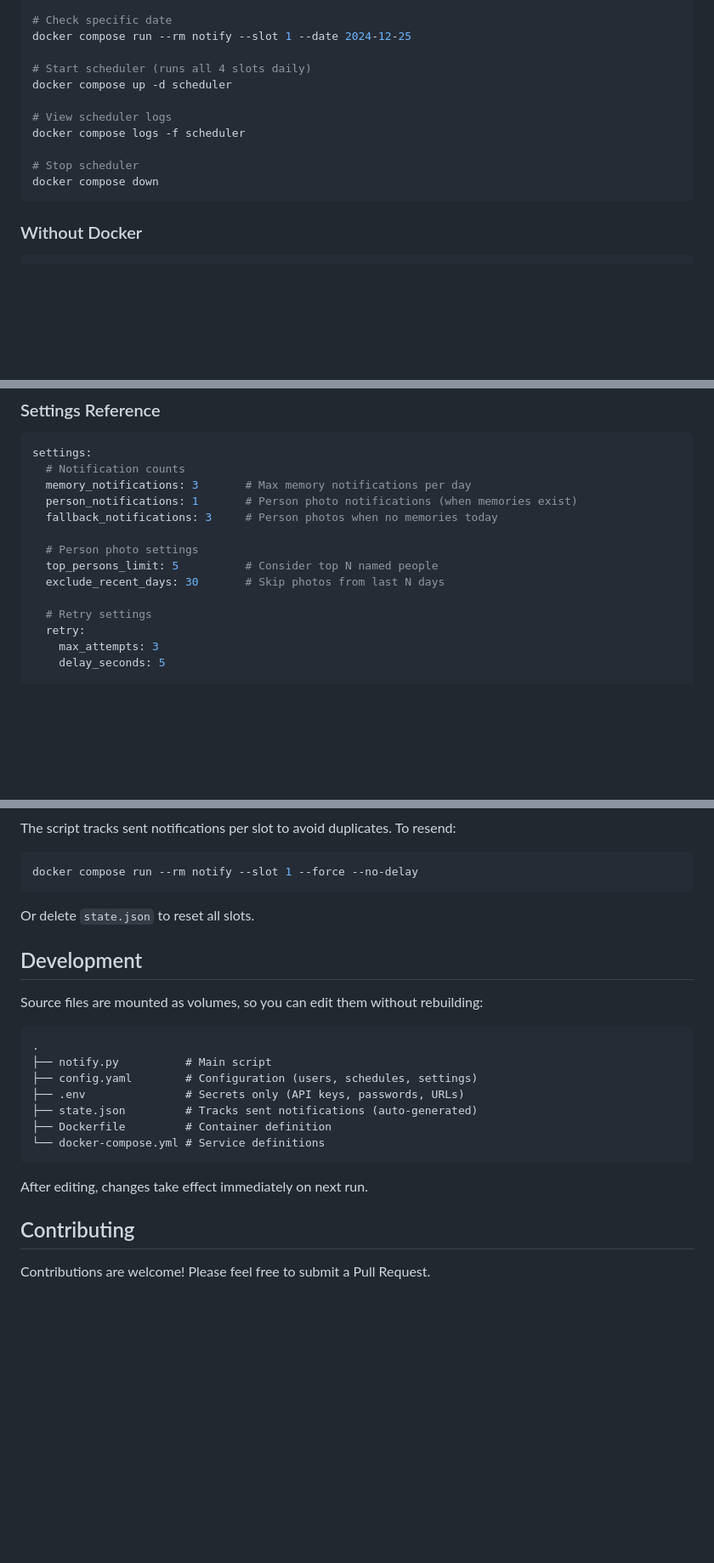
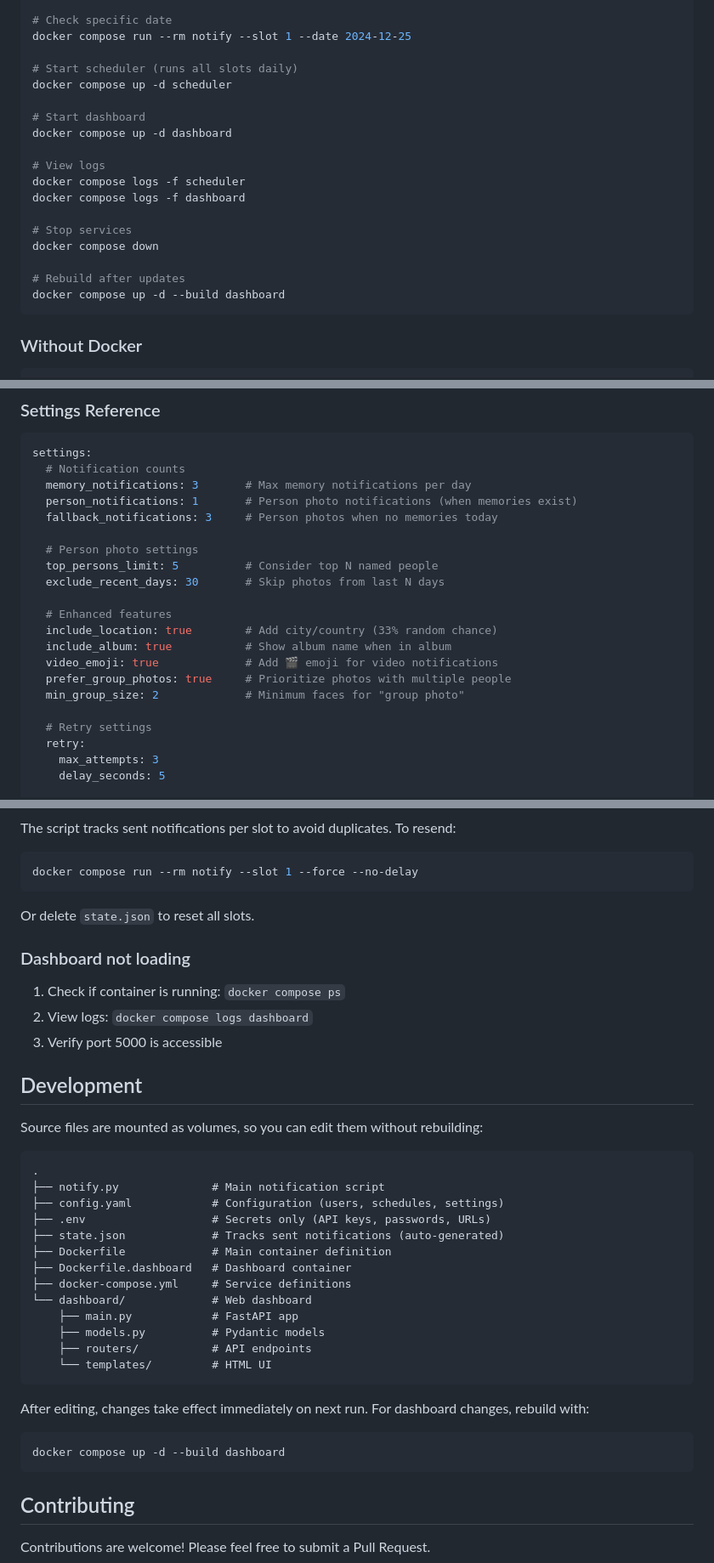
Before and after one commit to ismaildakrory/immich-memories-notify, a Markdown page: README.md, 3 parts joined by grey strips. Shown at 85% size. GitHub-like rendering; blank space fills up the shorter version.

````diff
--- a/README.md
+++ b/README.md
@@ -155,14 +210,21 @@ docker compose run --rm notify --slot 1 --force
 # Check specific date
 docker compose run --rm notify --slot 1 --date 2024-12-25
 
-# Start scheduler (runs all 4 slots daily)
+# Start scheduler (runs all slots daily)
 docker compose up -d scheduler
 
-# View scheduler logs
+# Start dashboard
+docker compose up -d dashboard
+
+# View logs
 docker compose logs -f scheduler
+docker compose logs -f dashboard
 
-# Stop scheduler
+# Stop services
 docker compose down
+
+# Rebuild after updates
+docker compose up -d --build dashboard
 ```
 
 ### Without Docker
@@ -217,6 +280,13 @@ settings:
   top_persons_limit: 5          # Consider top N named people
   exclude_recent_days: 30       # Skip photos from last N days
 
+  # Enhanced features
+  include_location: true        # Add city/country (33% random chance)
+  include_album: true           # Show album name when in album
+  video_emoji: true             # Add 🎬 emoji for video notifications
+  prefer_group_photos: true     # Prioritize photos with multiple people
+  min_group_size: 2             # Minimum faces for "group photo"
+
   # Retry settings
   retry:
     max_attempts: 3
@@ -334,21 +420,36 @@ docker compose run --rm notify --slot 1 --force --no-delay
 
 Or delete `state.json` to reset all slots.
 
+### Dashboard not loading
+
+1. Check if container is running: `docker compose ps`
+2. View logs: `docker compose logs dashboard`
+3. Verify port 5000 is accessible
+
 ## Development
 
 Source files are mounted as volumes, so you can edit them without rebuilding:
 
 ```
 .
-├── notify.py          # Main script
-├── config.yaml        # Configuration (users, schedules, settings)
-├── .env               # Secrets only (API keys, passwords, URLs)
-├── state.json         # Tracks sent notifications (auto-generated)
-├── Dockerfile         # Container definition
-└── docker-compose.yml # Service definitions
+├── notify.py              # Main notification script
+├── config.yaml            # Configuration (users, schedules, settings)
+├── .env                   # Secrets only (API keys, passwords, URLs)
+├── state.json             # Tracks sent notifications (auto-generated)
+├── Dockerfile             # Main container definition
+├── Dockerfile.dashboard   # Dashboard container
+├── docker-compose.yml     # Service definitions
+└── dashboard/             # Web dashboard
+    ├── main.py            # FastAPI app
+    ├── models.py          # Pydantic models
+    ├── routers/           # API endpoints
+    └── templates/         # HTML UI
 ```
 
-After editing, changes take effect immediately on next run.
+After editing, changes take effect immediately on next run. For dashboard changes, rebuild with:
+```bash
+docker compose up -d --build dashboard
+```
 
 ## Contributing
 
````
Also changed, not shown: other parts of README.md (+80 -8 lines).
